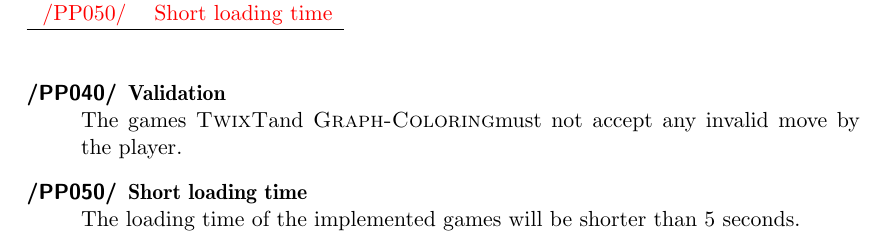
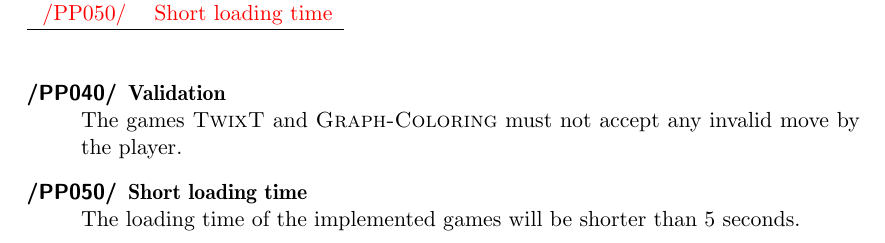
Before and after one commit to EmDee/Graphioli, a LaTeX document (pflichtenheft/pflichtenheft.tex, which reads pflichtenheft/produktleistungen.tex): part of page 19 of 31, cut so that both start at the same text. Compiled offline with pdfLaTeX.

Commit message:
Fixed spaces.

```diff
--- a/pflichtenheft/produktleistungen.tex
+++ b/pflichtenheft/produktleistungen.tex
@@ -38,7 +38,7 @@
 
 \begin{description}
 	\item[\textlabel{/PP040/}{PP:IG010}] \textbf{\textlabel{Validation}{PP:IGT010}} \\
-	The games \twixt and \graphcoloring must not accept any invalid move by the player.
+	The games {\twixt} and {\graphcoloring} must not accept any invalid move by the player.
 	\item[\textlabel{/PP050/}{PP:IG020}] \textbf{\textlabel{Short loading time}{PP:IGT020}} \\
 	The loading time of the implemented games will be shorter than 5 seconds. \\
 \end{description}
```
